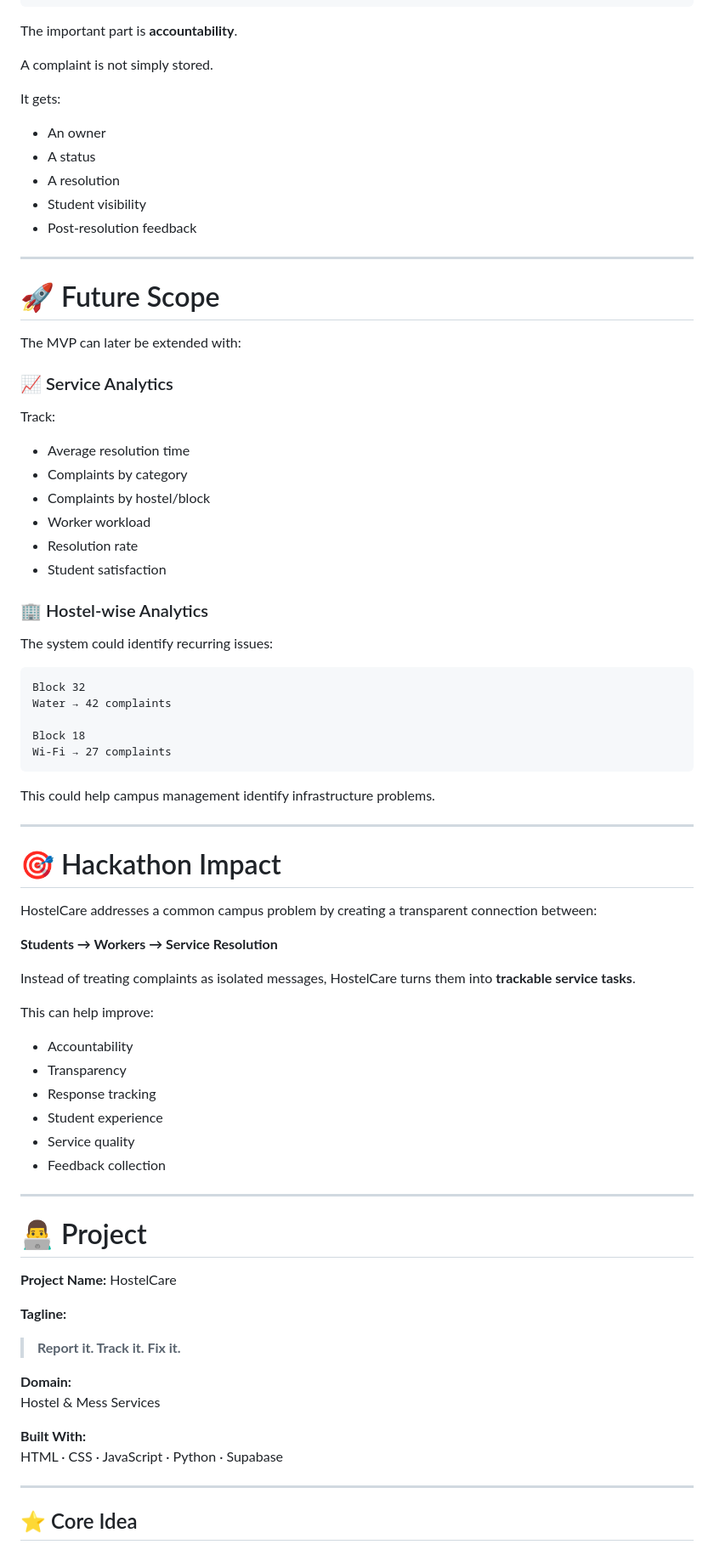
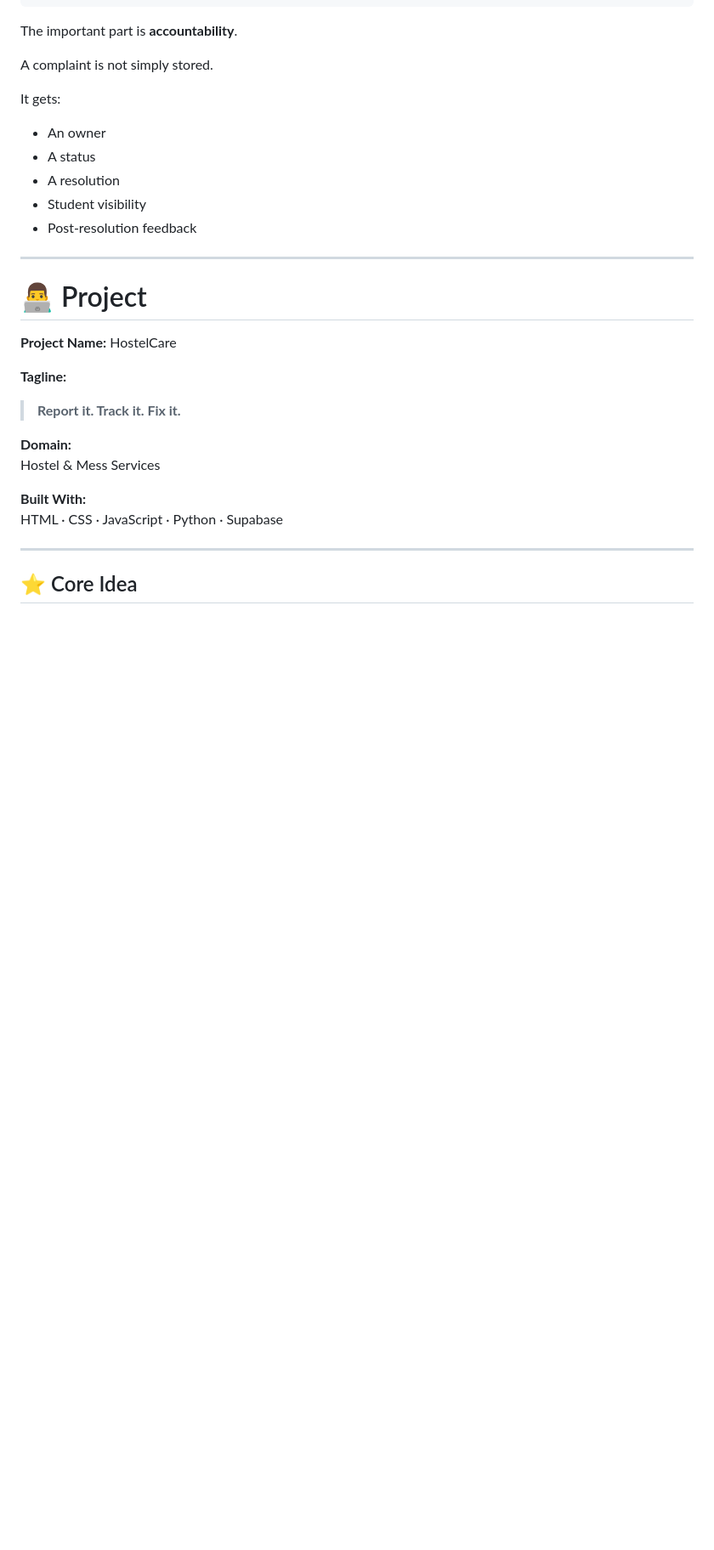
Before and after one commit to MohdZaid001/HostelCare, a Markdown page: README.md, the part around one of its changes. Shown at 85% size. Drawn GitHub-style; blank space fills up the shorter version.

````diff
--- a/README.md
+++ b/README.md
@@ -651,56 +651,6 @@ It gets:
 
 ---
 
-# 🚀 Future Scope
-
-The MVP can later be extended with:
-
-### 📈 Service Analytics
-
-Track:
-
-- Average resolution time
-- Complaints by category
-- Complaints by hostel/block
-- Worker workload
-- Resolution rate
-- Student satisfaction
-
-### 🏢 Hostel-wise Analytics
-
-The system could identify recurring issues:
-
-```text
-Block 32
-Water → 42 complaints
-
-Block 18
-Wi-Fi → 27 complaints
-```
-
-This could help campus management identify infrastructure problems.
-
----
-
-# 🎯 Hackathon Impact
-
-HostelCare addresses a common campus problem by creating a transparent connection between:
-
-**Students → Workers → Service Resolution**
-
-Instead of treating complaints as isolated messages, HostelCare turns them into **trackable service tasks**.
-
-This can help improve:
-
-- Accountability
-- Transparency
-- Response tracking
-- Student experience
-- Service quality
-- Feedback collection
-
----
-
 # 👨‍💻 Project
 
 **Project Name:** HostelCare
````
Also changed, not shown: other parts of README.md (+0 -2 lines).
